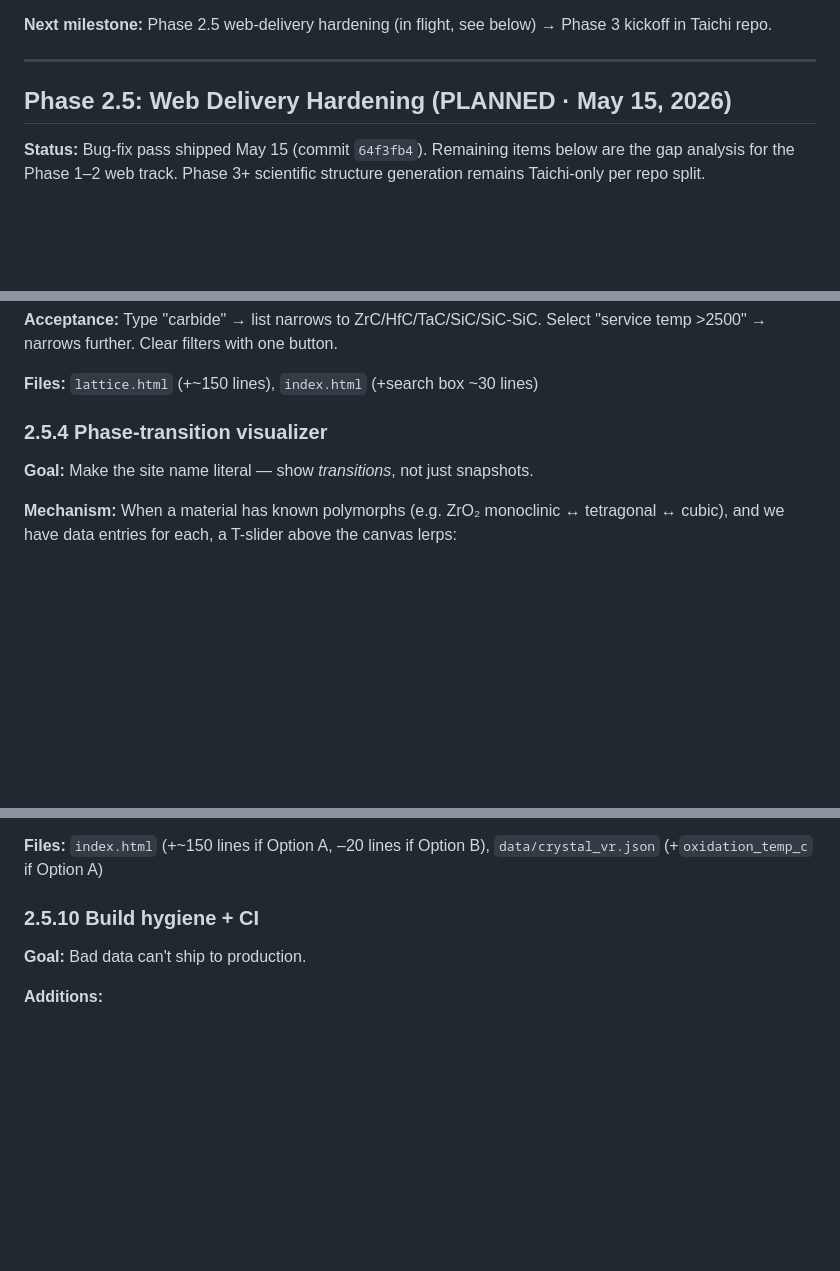
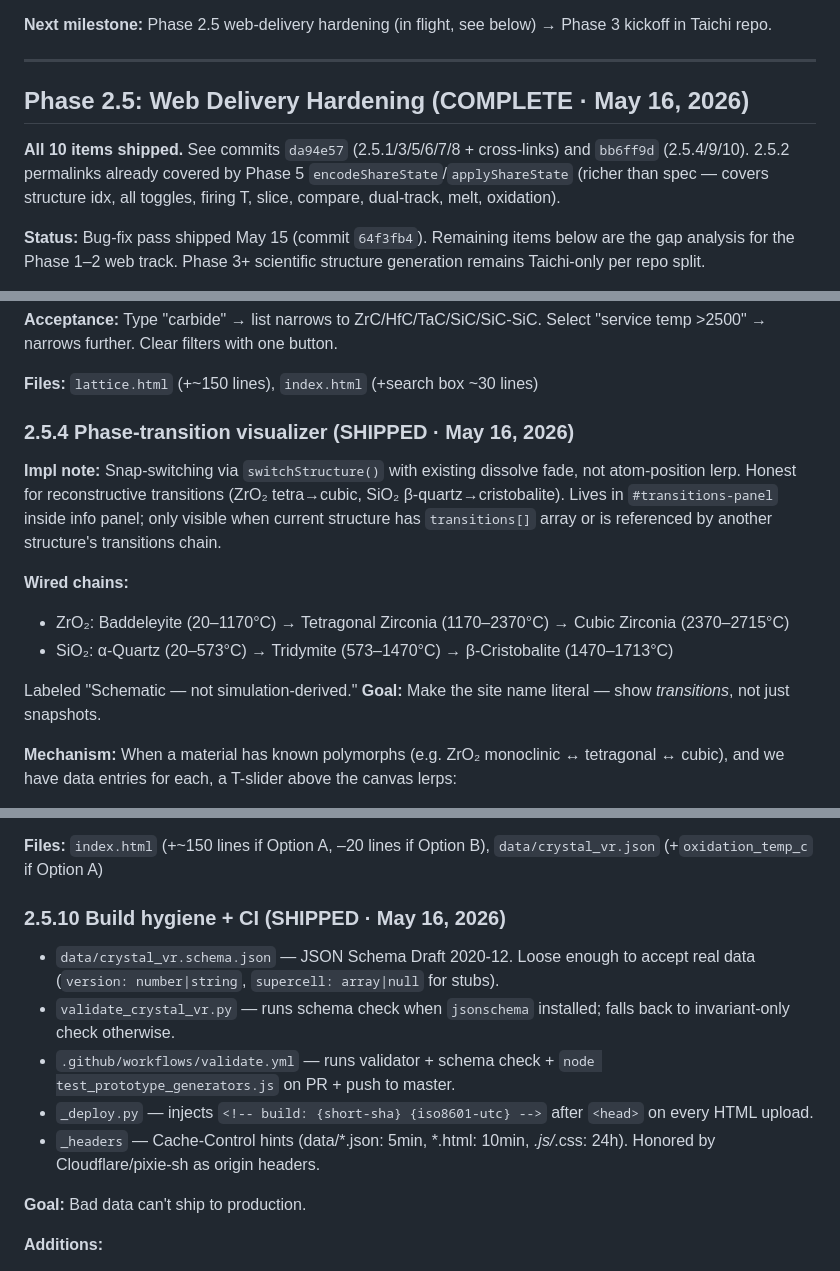
Before and after one commit to ryanlack616/ceramictransitions, a Markdown page: PLANS.md, 3 parts joined by grey strips. Rendered like a GitHub page; blank space fills up the shorter version.

Commit message:
docs(PLANS): mark Phase 2.5 complete (2.5.2/4/9/10 shipped in bb6ff9d)

```diff
--- a/PLANS.md
+++ b/PLANS.md
@@ -398,7 +398,9 @@ Each material in `high_temp_ceramics_starter.json` includes:
 
 ---
 
-## Phase 2.5: Web Delivery Hardening (PLANNED · May 15, 2026)
+## Phase 2.5: Web Delivery Hardening (COMPLETE · May 16, 2026)
+
+**All 10 items shipped.** See commits `da94e57` (2.5.1/3/5/6/7/8 + cross-links) and `bb6ff9d` (2.5.4/9/10). 2.5.2 permalinks already covered by Phase 5 `encodeShareState`/`applyShareState` (richer than spec — covers structure idx, all toggles, firing T, slice, compare, dual-track, melt, oxidation).
 
 **Status:** Bug-fix pass shipped May 15 (commit `64f3fb4`). Remaining items below are the gap analysis for the Phase 1–2 web track. Phase 3+ scientific structure generation remains Taichi-only per repo split.
 
@@ -491,7 +493,15 @@ Each material in `high_temp_ceramics_starter.json` includes:
 
 **Files:** `lattice.html` (+~150 lines), `index.html` (+search box ~30 lines)
 
-### 2.5.4 Phase-transition visualizer
+### 2.5.4 Phase-transition visualizer (SHIPPED · May 16, 2026)
+
+**Impl note:** Snap-switching via `switchStructure()` with existing dissolve fade, not atom-position lerp. Honest for reconstructive transitions (ZrO₂ tetra→cubic, SiO₂ β-quartz→cristobalite). Lives in `#transitions-panel` inside info panel; only visible when current structure has `transitions[]` array or is referenced by another structure's transitions chain.
+
+**Wired chains:**
+- ZrO₂: Baddeleyite (20–1170°C) → Tetragonal Zirconia (1170–2370°C) → Cubic Zirconia (2370–2715°C)
+- SiO₂: α-Quartz (20–573°C) → Tridymite (573–1470°C) → β-Cristobalite (1470–1713°C)
+
+Labeled "Schematic — not simulation-derived."
 **Goal:** Make the site name literal — show *transitions*, not just snapshots.
 
 **Mechanism:** When a material has known polymorphs (e.g. ZrO₂ monoclinic ↔ tetragonal ↔ cubic), and we have data entries for each, a T-slider above the canvas lerps:
@@ -595,7 +607,14 @@ Each material in `high_temp_ceramics_starter.json` includes:
 
 **Files:** `index.html` (+~150 lines if Option A, –20 lines if Option B), `data/crystal_vr.json` (+`oxidation_temp_c` if Option A)
 
-### 2.5.10 Build hygiene + CI
+### 2.5.10 Build hygiene + CI (SHIPPED · May 16, 2026)
+
+- `data/crystal_vr.schema.json` — JSON Schema Draft 2020-12. Loose enough to accept real data (`version: number|string`, `supercell: array|null` for stubs).
+- `validate_crystal_vr.py` — runs schema check when `jsonschema` installed; falls back to invariant-only check otherwise.
+- `.github/workflows/validate.yml` — runs validator + schema check + `node test_prototype_generators.js` on PR + push to master.
+- `_deploy.py` — injects `<!-- build: {short-sha} {iso8601-utc} -->` after `<head>` on every HTML upload.
+- `_headers` — Cache-Control hints (data/*.json: 5min, *.html: 10min, *.js/*.css: 24h). Honored by Cloudflare/pixie-sh as origin headers.
+
 **Goal:** Bad data can't ship to production.
 
 **Additions:**
```
Also changed, not shown: other parts of PLANS.md (+5 -3 lines).
